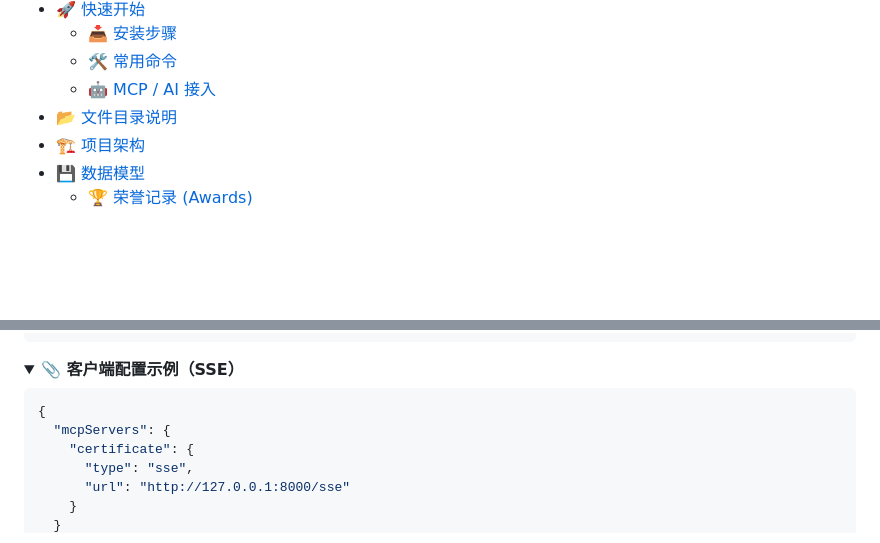
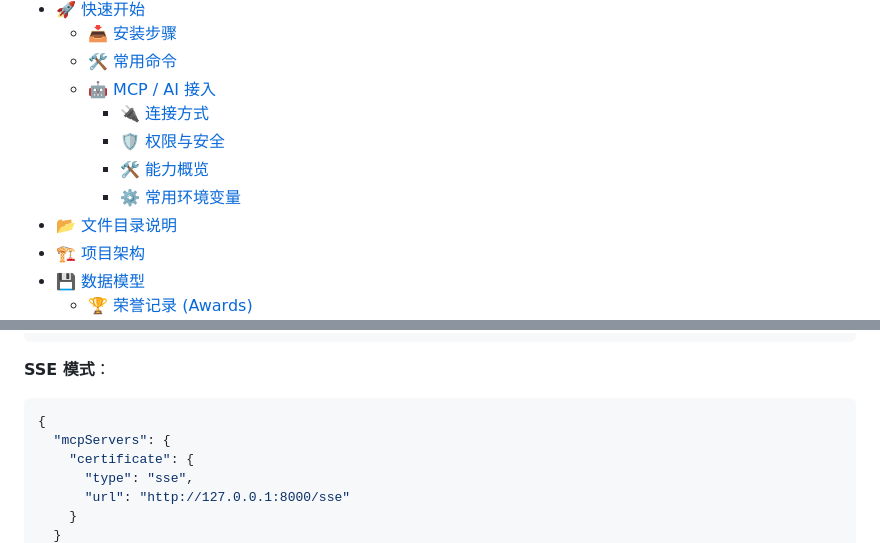
Before and after one commit to RE-TikaRa/Certificate-Management, a Markdown page: README.md, 2 parts joined by grey strips. GitHub-like rendering; folded sections open; blank space fills up the shorter version.

````diff
--- a/README.md
+++ b/README.md
@@ -53,6 +53,10 @@
   - [📥 安装步骤](#-安装步骤)
   - [🛠️ 常用命令](#️-常用命令)
   - [🤖 MCP / AI 接入](#-mcp--ai-接入)
+    - [🔌 连接方式](#-连接方式)
+    - [🛡️ 权限与安全](#️-权限与安全)
+    - [🛠️ 能力概览](#️-能力概览)
+    - [⚙️ 常用环境变量](#️-常用环境变量)
 - [📂 文件目录说明](#-文件目录说明)
 - [🏗️ 项目架构](#️-项目架构)
 - [💾 数据模型](#-数据模型)
@@ -296,10 +327,7 @@ uv run certificate-mcp
 }
 ```
 
-</details>
-
-<details>
-<summary><strong>📎 客户端配置示例（SSE）</strong></summary>
+**SSE 模式**：
 
 ```json
 {
````
Also changed, not shown: other parts of README.md (+63 -36 lines).
